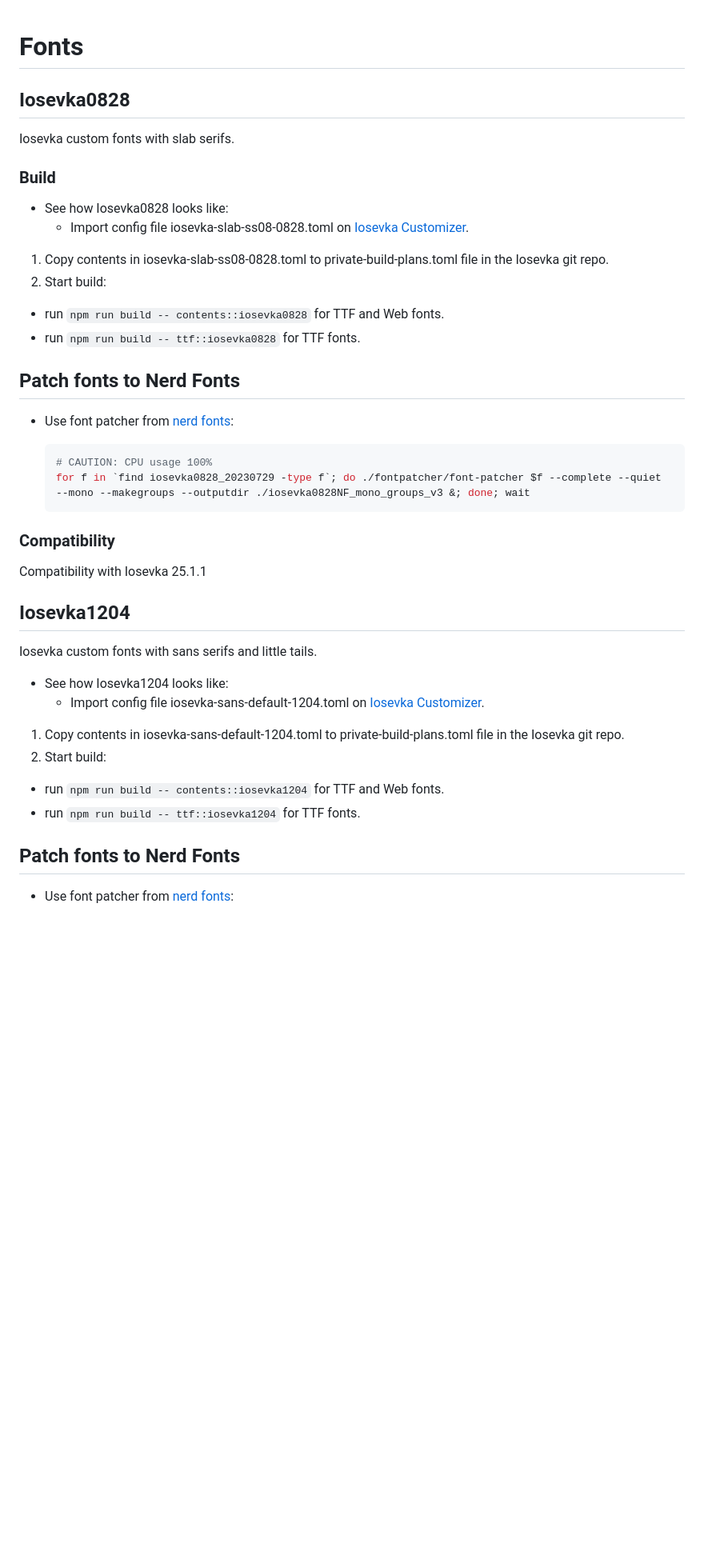
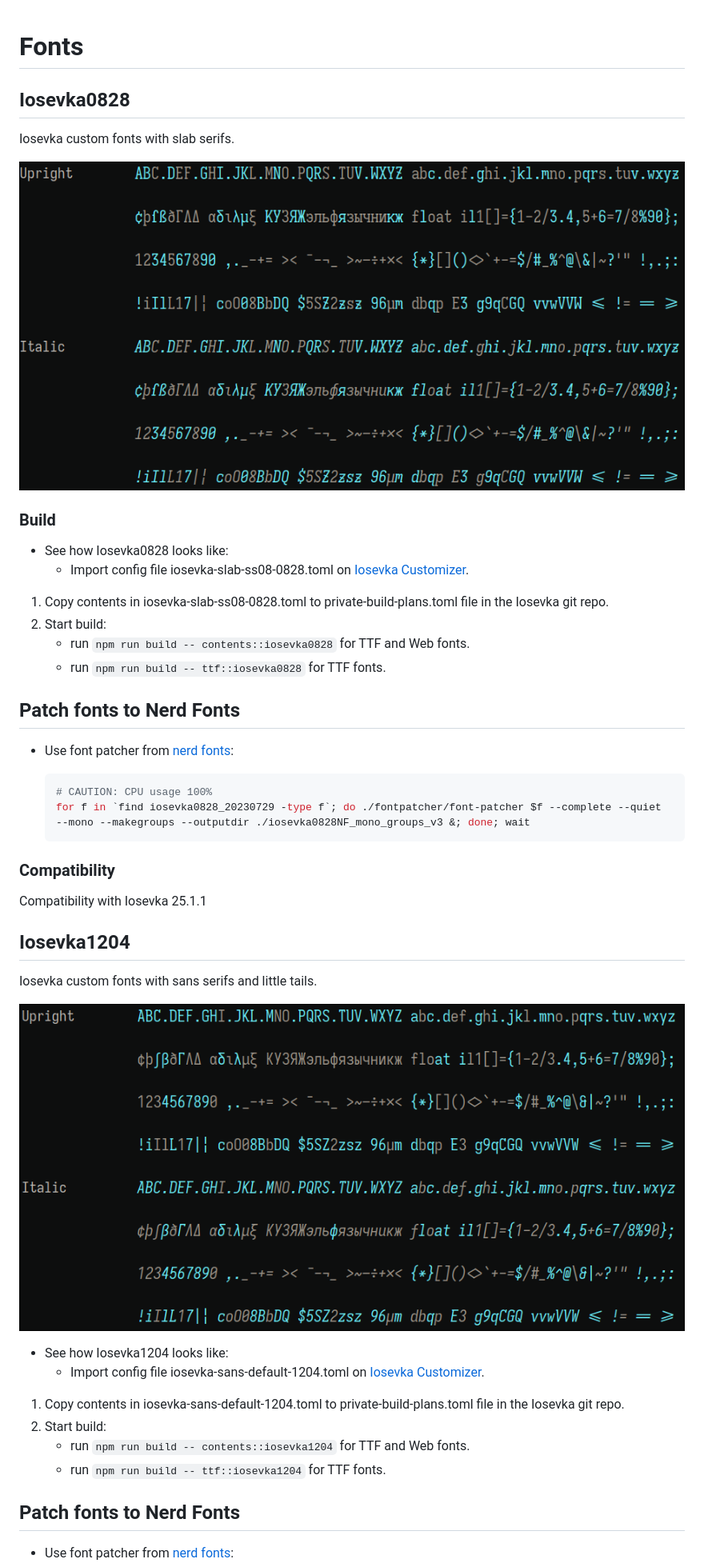
Before and after one commit to realth000/config, a Markdown page: 000-fonts/README.md, the part around one of its changes. Shown at 80% size. Rendered like a GitHub page; pictures changed too: 000-fonts/iosevka-sans-default-1204.png (added), 000-fonts/iosevka-slab-ss08-0828.png (added); blank space fills up the shorter version.

Commit message:
Update font overview and fix doc lint

````diff
--- a/000-fonts/README.md
+++ b/000-fonts/README.md
@@ -1,14 +1,23 @@
 # Fonts
+
 ## Iosevka0828
+
 Iosevka custom fonts with slab serifs.
+
+![overview](./iosevka-slab-ss08-0828.png)
+
 ### Build
+
 * See how Iosevka0828 looks like:
-  - Import config file iosevka-slab-ss08-0828.toml on [Iosevka Customizer](https://typeof.net/Iosevka/customizer).
+  * Import config file iosevka-slab-ss08-0828.toml on [Iosevka Customizer](https://typeof.net/Iosevka/customizer).
+
 1. Copy contents in iosevka-slab-ss08-0828.toml to private-build-plans.toml file in the Iosevka git repo.
 2. Start build:
-  * run `npm run build -- contents::iosevka0828` for TTF and Web fonts.
-  * run `npm run build -- ttf::iosevka0828` for TTF fonts.
+   * run `npm run build -- contents::iosevka0828` for TTF and Web fonts.
+   * run `npm run build -- ttf::iosevka0828` for TTF fonts.
+
 ## Patch fonts to Nerd Fonts
+
 * Use font patcher from [nerd fonts](https://github.com/ryanoasis/nerd-fonts/):
 
   ``` bash
@@ -21,11 +30,17 @@ Iosevka custom fonts with slab serifs.
 Compatibility with Iosevka 25.1.1
 
 ## Iosevka1204
+
 Iosevka custom fonts with sans serifs and little tails.
+
+![overview](./iosevka-sans-default-1204.png)
+
 * See how Iosevka1204 looks like:
-  - Import config file iosevka-sans-default-1204.toml on [Iosevka Customizer](https://typeof.net/Iosevka/customizer).
+  * Import config file iosevka-sans-default-1204.toml on [Iosevka Customizer](https://typeof.net/Iosevka/customizer).
+
 1. Copy contents in iosevka-sans-default-1204.toml to private-build-plans.toml file in the Iosevka git repo.
 2. Start build:
-  * run `npm run build -- contents::iosevka1204` for TTF and Web fonts.
-  * run `npm run build -- ttf::iosevka1204` for TTF fonts.
+   * run `npm run build -- contents::iosevka1204` for TTF and Web fonts.
+   * run `npm run build -- ttf::iosevka1204` for TTF fonts.
+
 ## Patch fonts to Nerd Fonts
````
Also changed, not shown: other parts of 000-fonts/README.md (+1 -0 lines).
